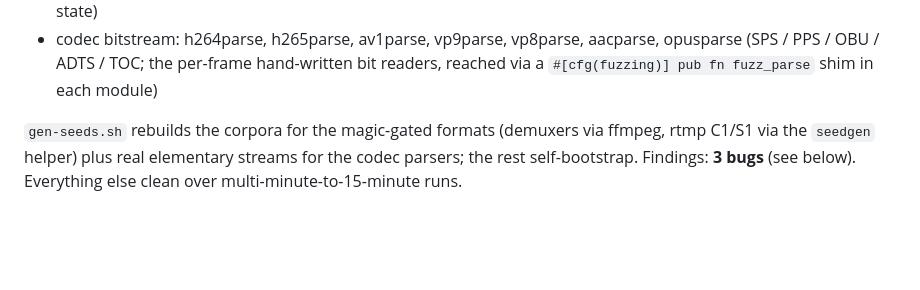
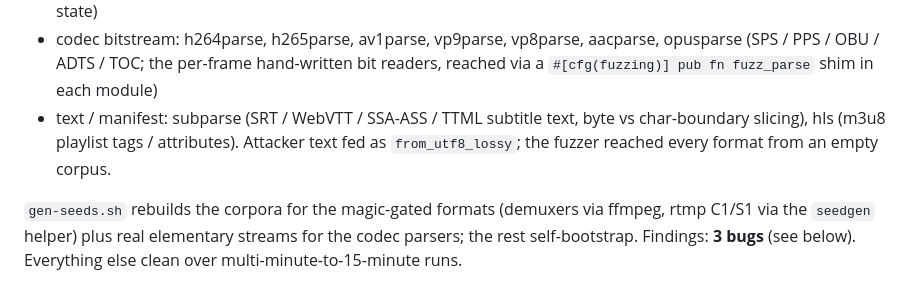
Before and after one commit to Glass2GlassHQ/calliope, a Markdown page: TESTING.md, the part around the change. GitHub-like rendering; blank space fills up the shorter version.

Commit message:
record subtitle + hls manifest fuzzing

```diff
--- a/TESTING.md
+++ b/TESTING.md
@@ -96,6 +96,9 @@ Targets, all g2g-owned parsers of untrusted bytes:
 - codec bitstream: h264parse, h265parse, av1parse, vp9parse, vp8parse, aacparse,
   opusparse (SPS / PPS / OBU / ADTS / TOC; the per-frame hand-written bit
   readers, reached via a `#[cfg(fuzzing)] pub fn fuzz_parse` shim in each module)
+- text / manifest: subparse (SRT / WebVTT / SSA-ASS / TTML subtitle text, byte vs
+  char-boundary slicing), hls (m3u8 playlist tags / attributes). Attacker text fed
+  as `from_utf8_lossy`; the fuzzer reached every format from an empty corpus.
 
 `gen-seeds.sh` rebuilds the corpora for the magic-gated formats (demuxers via
 ffmpeg, rtmp C1/S1 via the `seedgen` helper) plus real elementary streams for the
```
